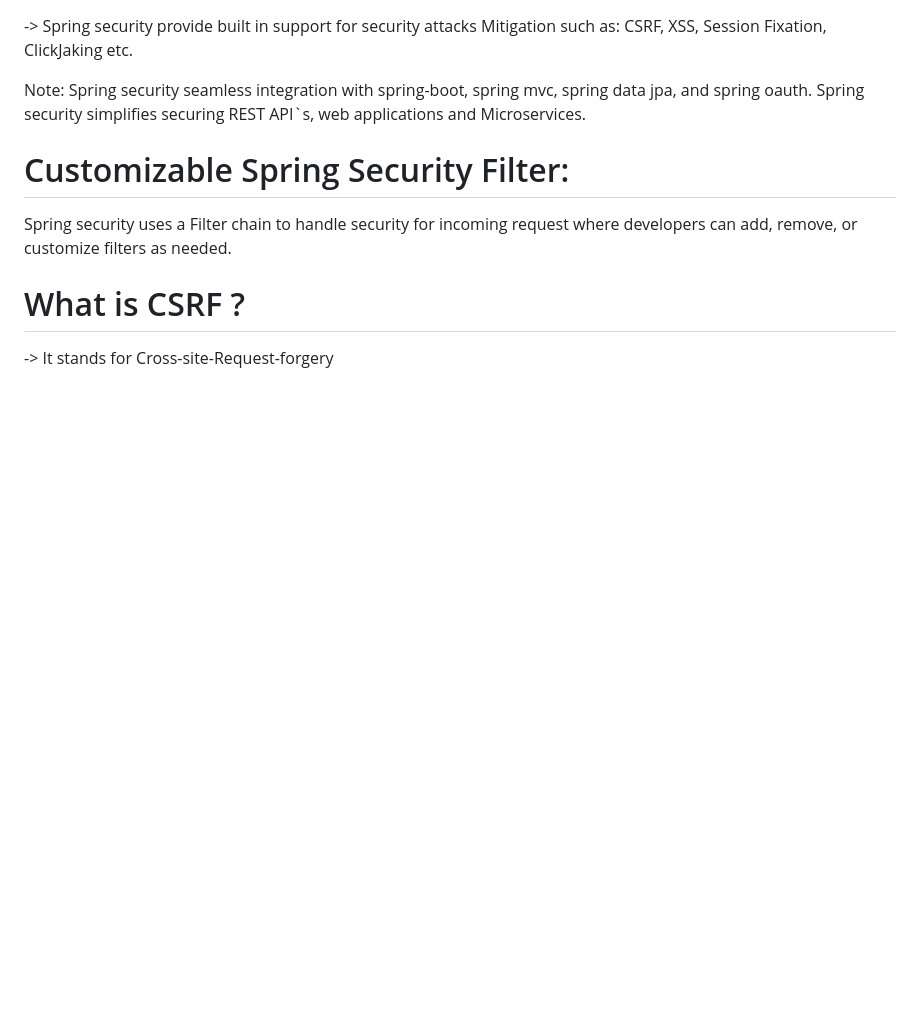
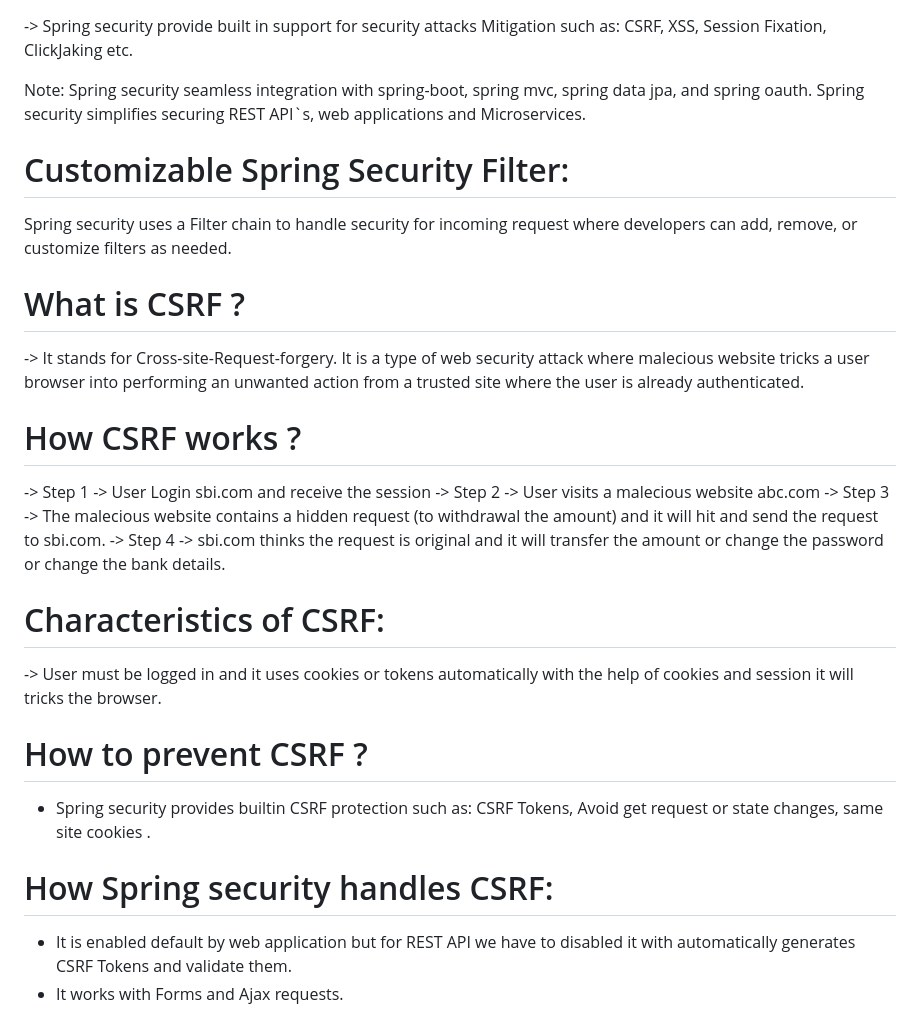
Before and after one commit to NARESHGUPTA0912/qspider-fundamentals, a Markdown page: JAVA/Notes/Spring.md, the part around one of its changes. Rendered like a GitHub page; blank space fills up the shorter version.

```diff
--- a/JAVA/Notes/Spring.md
+++ b/JAVA/Notes/Spring.md
@@ -446,4 +446,20 @@ Spring security simplifies securing REST API`s, web applications and Microservic
 Spring security uses a Filter chain to handle security for incoming request where developers can add, remove, or customize filters as needed.
 
 # What is CSRF ?
--> It stands for Cross-site-Request-forgery
+-> It stands for Cross-site-Request-forgery. It is a type of web security attack where malecious website tricks a user browser into performing an unwanted action from a trusted site where the user is already authenticated.
+
+# How CSRF works ?
+-> Step 1 -> User Login sbi.com and receive the session
+-> Step 2 -> User visits a malecious website abc.com
+-> Step 3 -> The malecious website contains a hidden request (to withdrawal the amount) and it will hit and send the request to sbi.com.
+-> Step 4 -> sbi.com thinks the request is original and it will transfer the amount or change the password or change the bank details.
+
+# Characteristics of CSRF:
+-> User must be logged in and it uses cookies or tokens automatically with the help of cookies and session it will tricks the browser.
+
+# How to prevent CSRF ?
+- Spring security provides builtin CSRF protection such as: CSRF Tokens, Avoid get request or state changes, same site cookies .
+
+# How Spring security handles CSRF:
+- It is enabled default by web application but for REST API we have to disabled it with automatically generates CSRF Tokens and validate them.
+- It works with Forms and Ajax requests.
```
Also changed, not shown: other parts of JAVA/Notes/Spring.md (+1 -1 lines).
